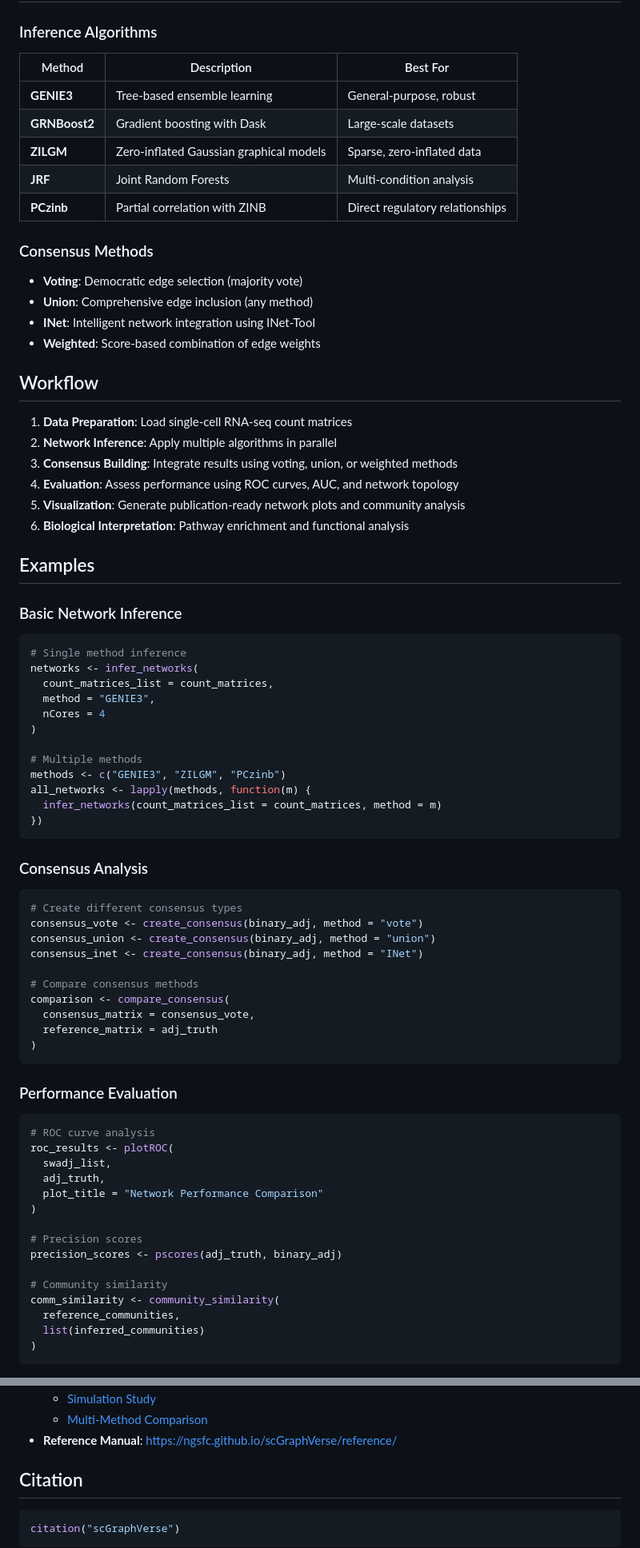
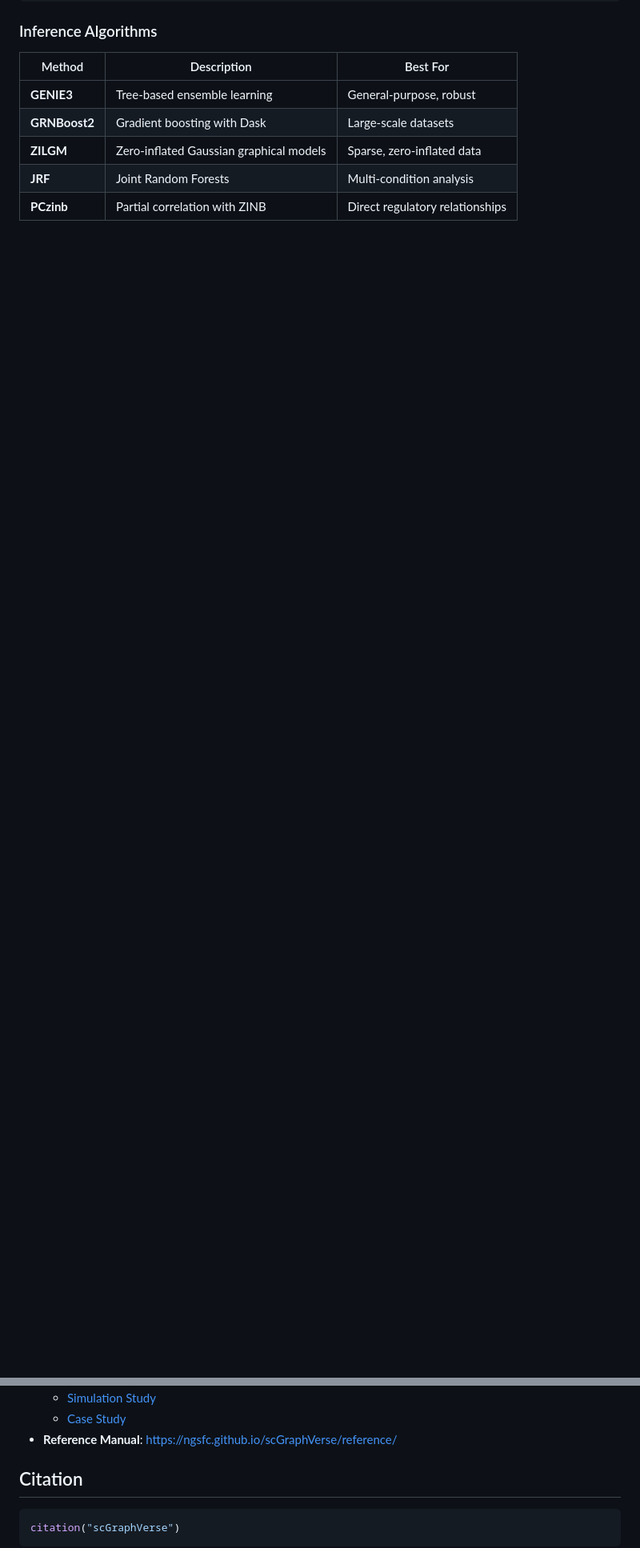
Before and after one commit to ngsFC/scGraphVerse, a Markdown page: README.md, 2 parts joined by grey strips. Shown: that part at 80% size. GitHub-like rendering; blank space fills up the shorter version.

````diff
--- a/README.md
+++ b/README.md
@@ -100,73 +42,3 @@ communities <- community_path(consensus)
 | **JRF** | Joint Random Forests | Multi-condition analysis |
 | **PCzinb** | Partial correlation with ZINB | Direct regulatory relationships |
 
-### Consensus Methods
-
-- **Voting**: Democratic edge selection (majority vote)
-- **Union**: Comprehensive edge inclusion (any method)
-- **INet**: Intelligent network integration using INet-Tool
-- **Weighted**: Score-based combination of edge weights
-
-## Workflow
-
-1. **Data Preparation**: Load single-cell RNA-seq count matrices
-2. **Network Inference**: Apply multiple algorithms in parallel
-3. **Consensus Building**: Integrate results using voting, union, or weighted methods
-4. **Evaluation**: Assess performance using ROC curves, AUC, and network topology
-5. **Visualization**: Generate publication-ready network plots and community analysis
-6. **Biological Interpretation**: Pathway enrichment and functional analysis
-
-## Examples
-
-### Basic Network Inference
-
-```r
-# Single method inference
-networks <- infer_networks(
-  count_matrices_list = count_matrices,
-  method = "GENIE3",
-  nCores = 4
-)
-
-# Multiple methods
-methods <- c("GENIE3", "ZILGM", "PCzinb")
-all_networks <- lapply(methods, function(m) {
-  infer_networks(count_matrices_list = count_matrices, method = m)
-})
-```
-
-### Consensus Analysis
-
-```r
-# Create different consensus types
-consensus_vote <- create_consensus(binary_adj, method = "vote")
-consensus_union <- create_consensus(binary_adj, method = "union")
-consensus_inet <- create_consensus(binary_adj, method = "INet")
-
-# Compare consensus methods
-comparison <- compare_consensus(
-  consensus_matrix = consensus_vote,
-  reference_matrix = adj_truth
-)
-```
-
-### Performance Evaluation
-
-```r
-# ROC curve analysis
-roc_results <- plotROC(
-  swadj_list,
-  adj_truth,
-  plot_title = "Network Performance Comparison"
-)
-
-# Precision scores
-precision_scores <- pscores(adj_truth, binary_adj)
-
-# Community similarity
-comm_similarity <- community_similarity(
-  reference_communities,
-  list(inferred_communities)
-)
-```
-
@@ -198,5 +50,5 @@ benchmark_results <- benchmark_methods(
   - [Simulation Study](https://ngsfc.github.io/scGraphVerse/articles/simulation_study.html)
-  - [Multi-Method Comparison](https://ngsfc.github.io/scGraphVerse/articles/case_study.html)
+  - [Case Study](https://ngsfc.github.io/scGraphVerse/articles/case_study.html)
 - **Reference Manual**: https://ngsfc.github.io/scGraphVerse/reference/
 
 ## Citation
````
Also changed, not shown: other parts of README.md (+2 -88 lines).
